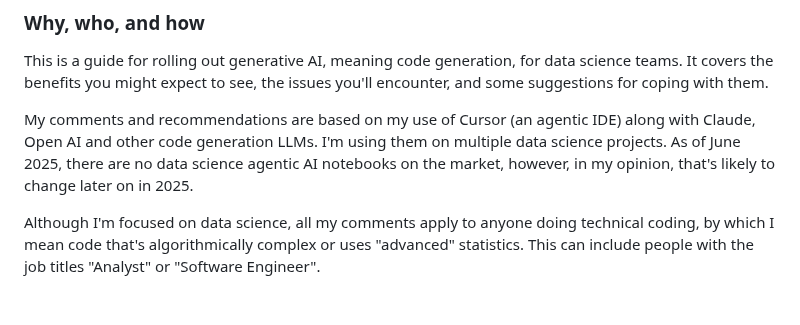
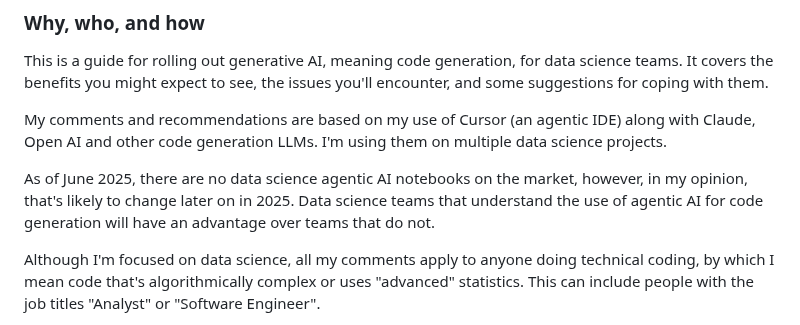
Before and after one commit to MikeWoodward/English-Football-Forecasting, a Markdown page: Code/recommendations.md, the part around the change. Rendered like a GitHub page; blank space fills up the shorter version.

```diff
--- a/Code/recommendations.md
+++ b/Code/recommendations.md
@@ -16,7 +16,9 @@ For groups that use IDEs, I recommend immediate use of Cursor or one of its comp
 
 This is a guide for rolling out generative AI, meaning code generation, for data science teams. It covers the benefits you might expect to see, the issues you'll encounter, and some suggestions for coping with them.
 
-My comments and recommendations are based on my use of Cursor (an agentic IDE) along with Claude, Open AI and other code generation LLMs. I'm using them on multiple data science projects. As of June 2025, there are no data science agentic AI notebooks on the market, however, in my opinion, that's likely to change later on in 2025.
+My comments and recommendations are based on my use of Cursor (an agentic IDE) along with Claude, Open AI and other code generation LLMs. I'm using them on multiple data science projects.
+
+As of June 2025, there are no data science agentic AI notebooks on the market, however, in my opinion, that's likely to change later on in 2025. Data science teams that understand the use of agentic AI for code generation will have an advantage over teams that do not.
 
 Although I'm focused on data science, all my comments apply to anyone doing technical coding, by which I mean code that's algorithmically complex or uses "advanced" statistics. This can include people with the job titles "Analyst" or "Software Engineer".
 
```
